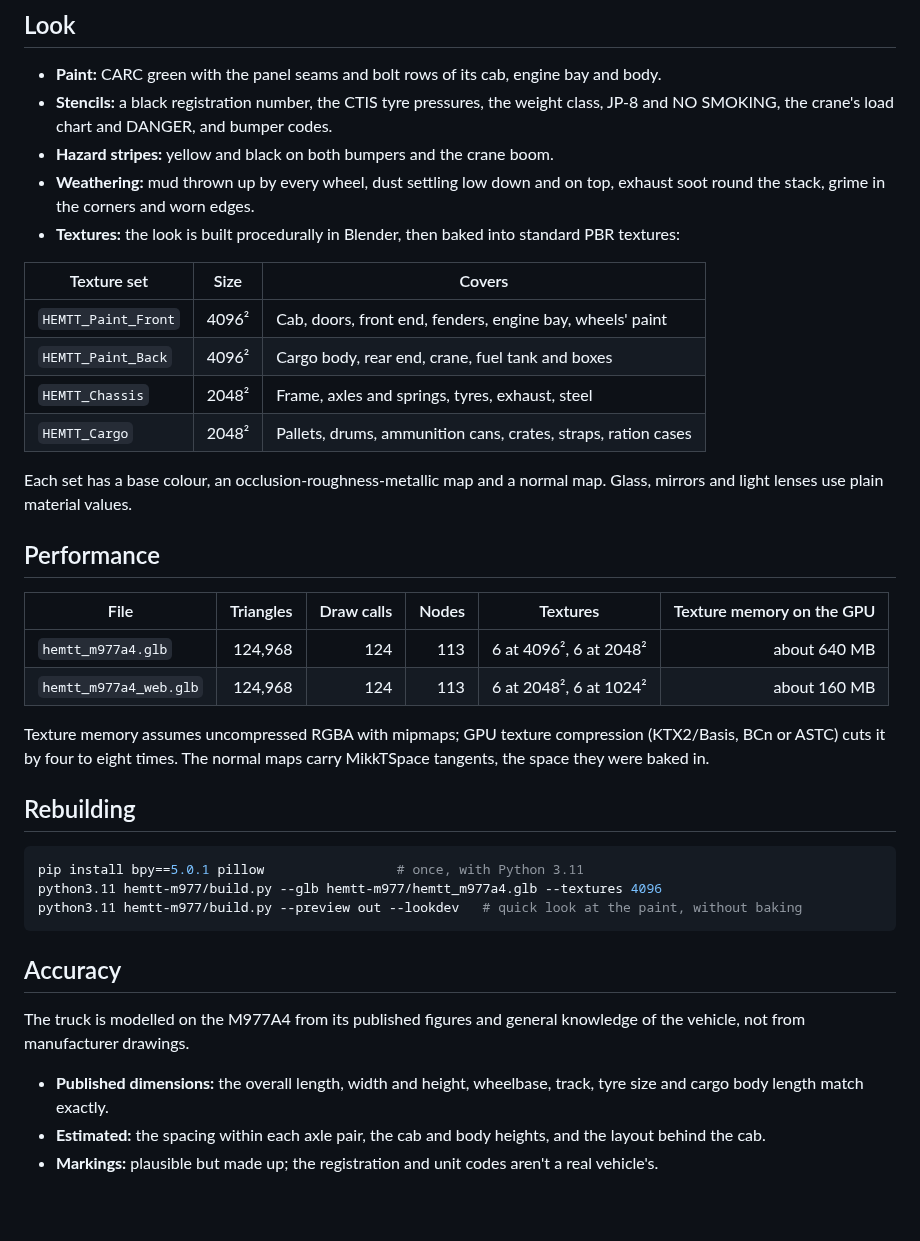
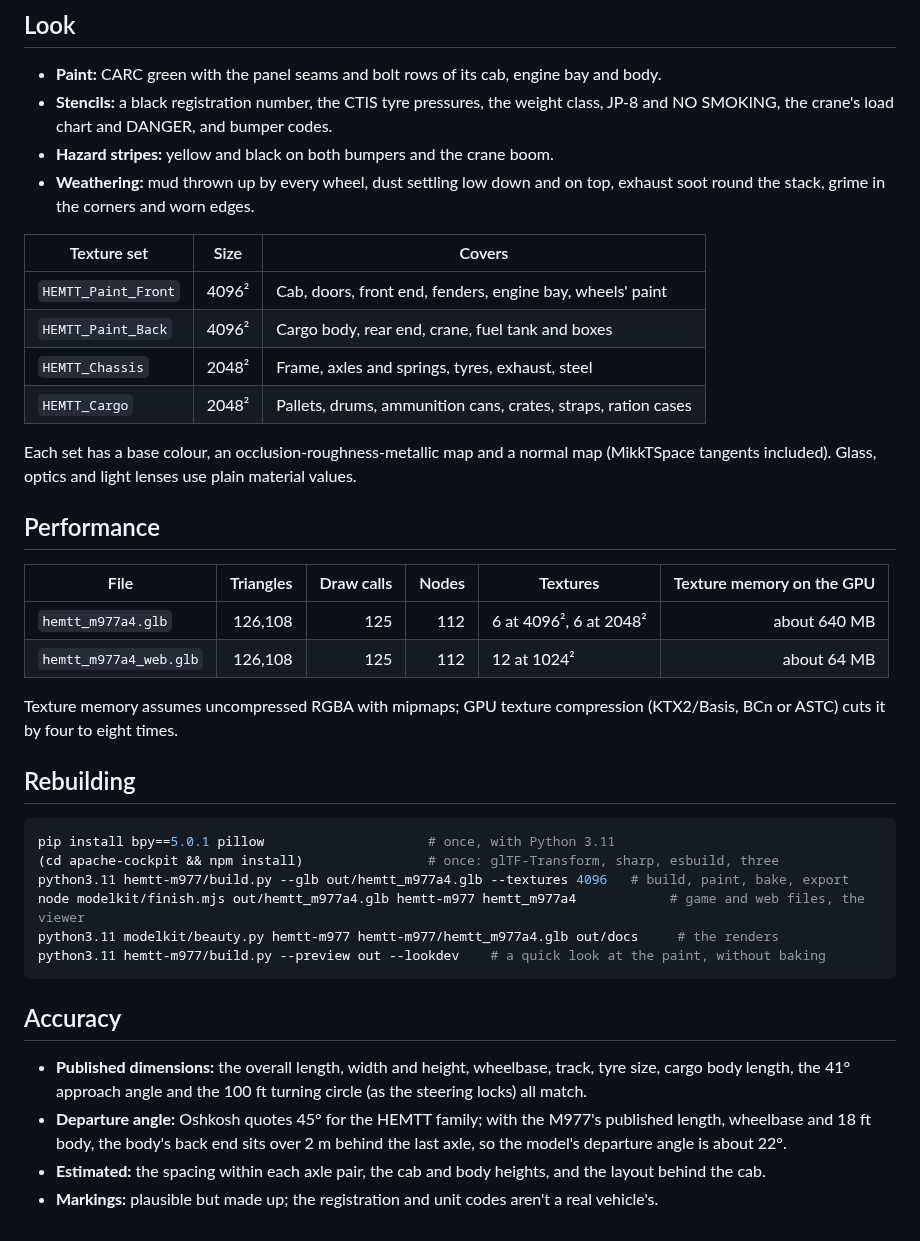
Before and after one commit to sebastianconcon31-hue/fable-one-remote, a Markdown page: hemtt-m977/README.md, the part around one of its changes. Rendered like a GitHub page.

````diff
--- a/hemtt-m977/README.md
+++ b/hemtt-m977/README.md
@@ -64,7 +67,6 @@ Each is its own node, pivoted where the real part turns, and its glTF extras say
 - **Stencils:** a black registration number, the CTIS tyre pressures, the weight class, JP-8 and NO SMOKING, the crane's load chart and DANGER, and bumper codes.
 - **Hazard stripes:** yellow and black on both bumpers and the crane boom.
 - **Weathering:** mud thrown up by every wheel, dust settling low down and on top, exhaust soot round the stack, grime in the corners and worn edges.
-- **Textures:** the look is built procedurally in Blender, then baked into standard PBR textures:
 
 | Texture set | Size | Covers |
 | --- | --- | --- |
@@ -73,29 +75,31 @@ Each is its own node, pivoted where the real part turns, and its glTF extras say
 | `HEMTT_Chassis` | 2048² | Frame, axles and springs, tyres, exhaust, steel |
 | `HEMTT_Cargo` | 2048² | Pallets, drums, ammunition cans, crates, straps, ration cases |
 
-Each set has a base colour, an occlusion-roughness-metallic map and a normal map. Glass, mirrors and light lenses use plain material values.
+Each set has a base colour, an occlusion-roughness-metallic map and a normal map (MikkTSpace tangents included). Glass, optics and light lenses use plain material values.
 
 ## Performance
 
 | File | Triangles | Draw calls | Nodes | Textures | Texture memory on the GPU |
 | --- | ---: | ---: | ---: | --- | ---: |
-| `hemtt_m977a4.glb` | 124,968 | 124 | 113 | 6 at 4096², 6 at 2048² | about 640 MB |
-| `hemtt_m977a4_web.glb` | 124,968 | 124 | 113 | 6 at 2048², 6 at 1024² | about 160 MB |
+| `hemtt_m977a4.glb` | 126,108 | 125 | 112 | 6 at 4096², 6 at 2048² | about 640 MB |
+| `hemtt_m977a4_web.glb` | 126,108 | 125 | 112 | 12 at 1024² | about 64 MB |
 
-Texture memory assumes uncompressed RGBA with mipmaps; GPU texture compression (KTX2/Basis, BCn or ASTC) cuts it by four to eight times. The normal maps carry MikkTSpace tangents, the space they were baked in.
+Texture memory assumes uncompressed RGBA with mipmaps; GPU texture compression (KTX2/Basis, BCn or ASTC) cuts it by four to eight times.
 
 ## Rebuilding
 
 ```sh
-pip install bpy==5.0.1 pillow                 # once, with Python 3.11
-python3.11 hemtt-m977/build.py --glb hemtt-m977/hemtt_m977a4.glb --textures 4096
-python3.11 hemtt-m977/build.py --preview out --lookdev   # quick look at the paint, without baking
+pip install bpy==5.0.1 pillow                     # once, with Python 3.11
+(cd apache-cockpit && npm install)                # once: glTF-Transform, sharp, esbuild, three
+python3.11 hemtt-m977/build.py --glb out/hemtt_m977a4.glb --textures 4096   # build, paint, bake, export
+node modelkit/finish.mjs out/hemtt_m977a4.glb hemtt-m977 hemtt_m977a4            # game and web files, the viewer
+python3.11 modelkit/beauty.py hemtt-m977 hemtt-m977/hemtt_m977a4.glb out/docs     # the renders
+python3.11 hemtt-m977/build.py --preview out --lookdev    # a quick look at the paint, without baking
 ```
 
 ## Accuracy
 
-The truck is modelled on the M977A4 from its published figures and general knowledge of the vehicle, not from manufacturer drawings.
-
-- **Published dimensions:** the overall length, width and height, wheelbase, track, tyre size and cargo body length match exactly.
+- **Published dimensions:** the overall length, width and height, wheelbase, track, tyre size, cargo body length, the 41° approach angle and the 100 ft turning circle (as the steering locks) all match.
+- **Departure angle:** Oshkosh quotes 45° for the HEMTT family; with the M977's published length, wheelbase and 18 ft body, the body's back end sits over 2 m behind the last axle, so the model's departure angle is about 22°.
 - **Estimated:** the spacing within each axle pair, the cab and body heights, and the layout behind the cab.
 - **Markings:** plausible but made up; the registration and unit codes aren't a real vehicle's.
````
Also changed, not shown: other parts of hemtt-m977/README.md (+24 -21 lines), hemtt-m977/docs/cab.jpg, hemtt-m977/docs/crane.jpg, hemtt-m977/docs/hero.jpg, hemtt-m977/docs/rear.jpg, hemtt-m977/docs/side.jpg, hemtt-m977/docs/wheels.jpg.
